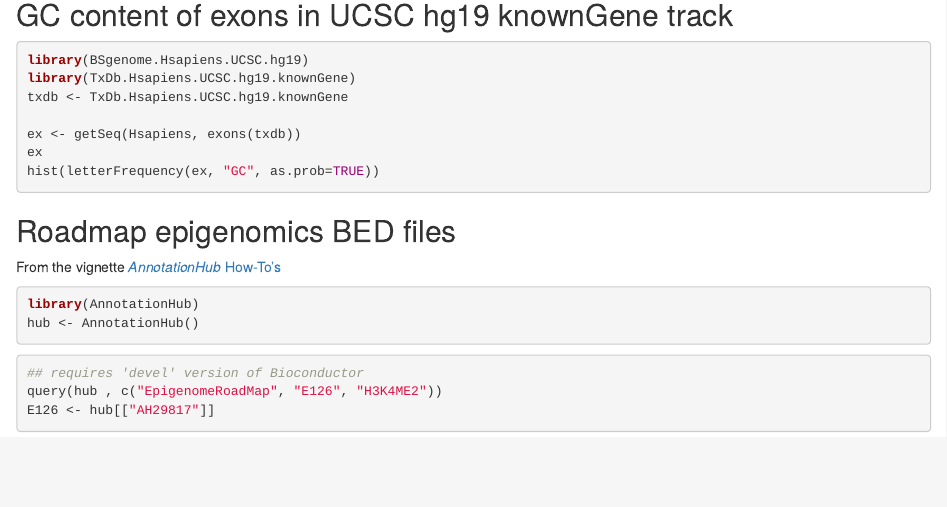
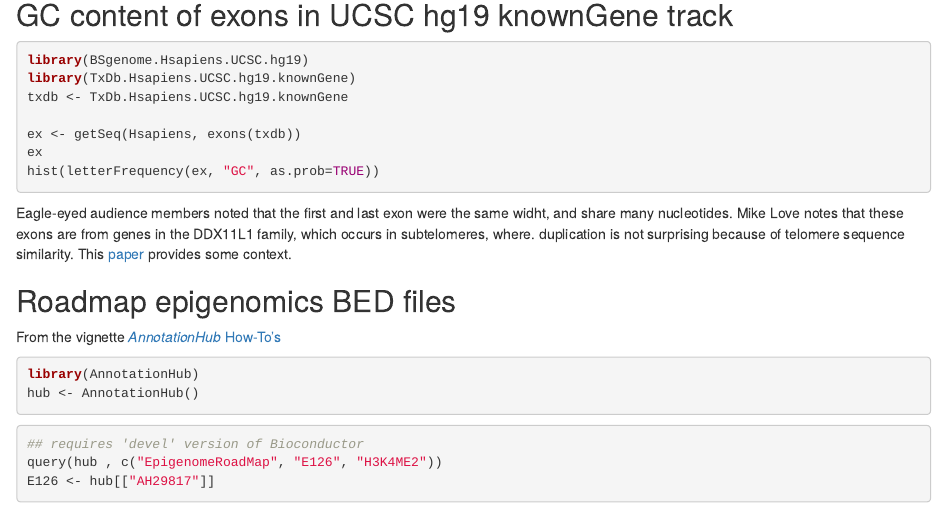
Before and after one commit to Bioconductor/CSAMA2015, an R Markdown document (packages/CSAMA15Morgan/vignettes/Lecture-Tuesday-Sequences-and-Ranges-demo.Rmd): the page in a window 1100 px wide, from 570 px down. Rendered offline with R 4.5, knitr and Pandoc, with nearby package versions; the code is not run, so its results and figures are left out; drawn as R Markdown's standard HTML page in place of the format the file asks for.

Commit message:
interpret near-duplicate exon sequuence (thx Mike)

````diff
--- a/packages/CSAMA15Morgan/vignettes/Lecture-Tuesday-Sequences-and-Ranges-demo.Rmd
+++ b/packages/CSAMA15Morgan/vignettes/Lecture-Tuesday-Sequences-and-Ranges-demo.Rmd
@@ -63,6 +63,14 @@ ex
 hist(letterFrequency(ex, "GC", as.prob=TRUE))
 ```
 
+Eagle-eyed audience members noted that the first and last exon were
+the same widht, and share many nucleotides. Mike Love notes that these
+exons are from genes in the DDX11L1 family, which occurs in
+subtelomeres, where. duplication is not surprising because of telomere
+sequence similarity. This
+[paper](http://www.biomedcentral.com/1471-2164/10/250) provides some
+context.
+
 ## Roadmap epigenomics BED files
 
 From the vignette [_AnnotationHub_ How-To's](http://bioconductor.org/packages/devel/bioc/vignettes/AnnotationHub/inst/doc/AnnotationHub-HOWTO.html)
````
Also changed, not shown: materials/lectures/2_Tuesday/L07-sequences-ranges-morgan-demo.html.
